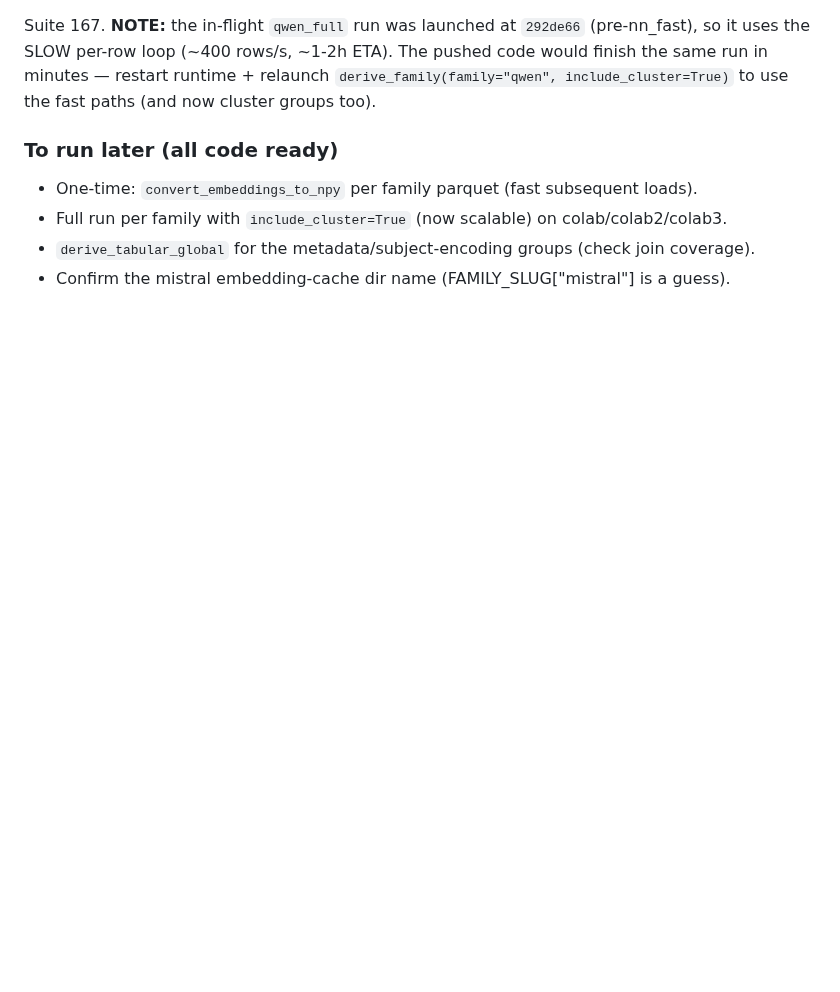
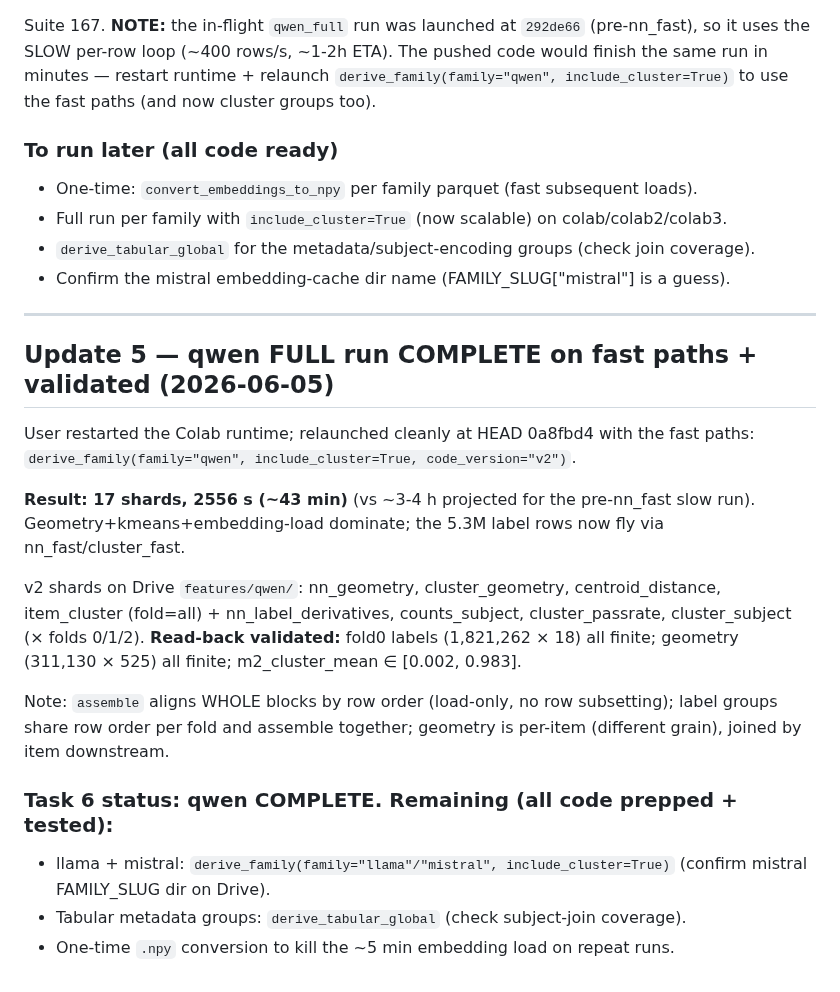
Before and after one commit to bwathomas/prediction-competition-321M, a Markdown page: quality_reports/session_logs/2026-06-05_plan4-features-executed.md, the part around the change. Rendered like a GitHub page; blank space fills up the shorter version.

Commit message:
docs: session log — qwen full run complete (17 shards, ~43min) + validated
Co-Authored-By: Claude Opus 4.8 <noreply@anthropic.com>

```diff
--- a/quality_reports/session_logs/2026-06-05_plan4-features-executed.md
+++ b/quality_reports/session_logs/2026-06-05_plan4-features-executed.md
@@ -135,3 +135,27 @@ the fast paths (and now cluster groups too).
 - Full run per family with `include_cluster=True` (now scalable) on colab/colab2/colab3.
 - `derive_tabular_global` for the metadata/subject-encoding groups (check join coverage).
 - Confirm the mistral embedding-cache dir name (FAMILY_SLUG["mistral"] is a guess).
+
+---
+## Update 5 — qwen FULL run COMPLETE on fast paths + validated (2026-06-05)
+
+User restarted the Colab runtime; relaunched cleanly at HEAD 0a8fbd4 with the fast paths:
+`derive_family(family="qwen", include_cluster=True, code_version="v2")`.
+
+**Result: 17 shards, 2556 s (~43 min)** (vs ~3-4 h projected for the pre-nn_fast slow run).
+Geometry+kmeans+embedding-load dominate; the 5.3M label rows now fly via nn_fast/cluster_fast.
+
+v2 shards on Drive `features/qwen/`: nn_geometry, cluster_geometry, centroid_distance,
+item_cluster (fold=all) + nn_label_derivatives, counts_subject, cluster_passrate,
+cluster_subject (× folds 0/1/2). **Read-back validated:** fold0 labels (1,821,262 × 18) all
+finite; geometry (311,130 × 525) all finite; m2_cluster_mean ∈ [0.002, 0.983].
+
+Note: `assemble` aligns WHOLE blocks by row order (load-only, no row subsetting); label
+groups share row order per fold and assemble together; geometry is per-item (different grain),
+joined by item downstream.
+
+### Task 6 status: qwen COMPLETE. Remaining (all code prepped + tested):
+- llama + mistral: `derive_family(family="llama"/"mistral", include_cluster=True)` (confirm
+  mistral FAMILY_SLUG dir on Drive).
+- Tabular metadata groups: `derive_tabular_global` (check subject-join coverage).
+- One-time `.npy` conversion to kill the ~5 min embedding load on repeat runs.
```
